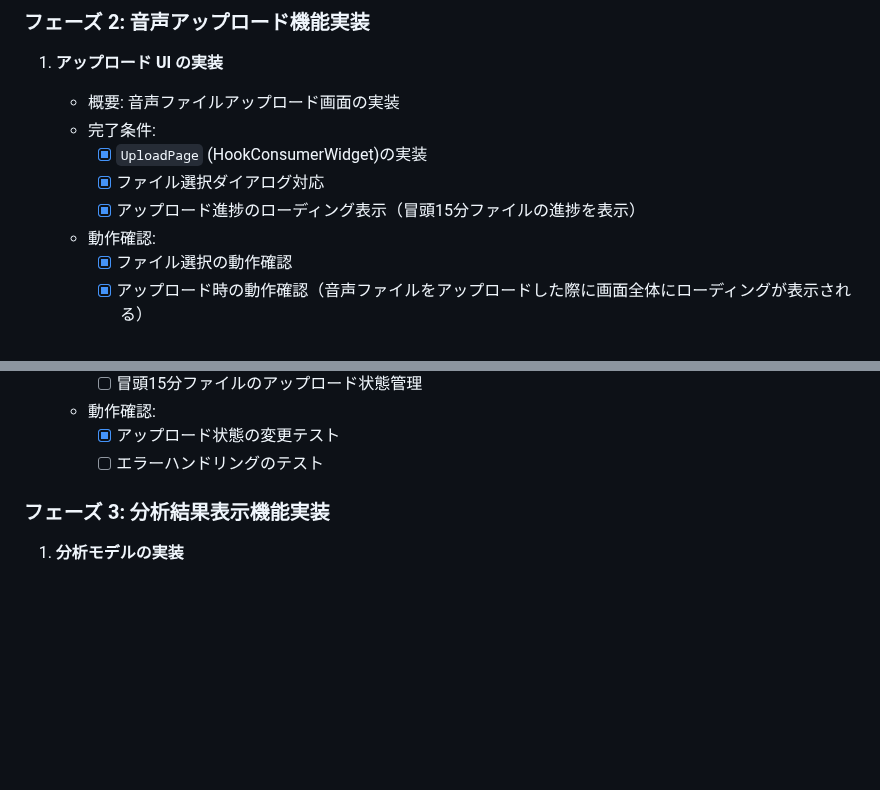
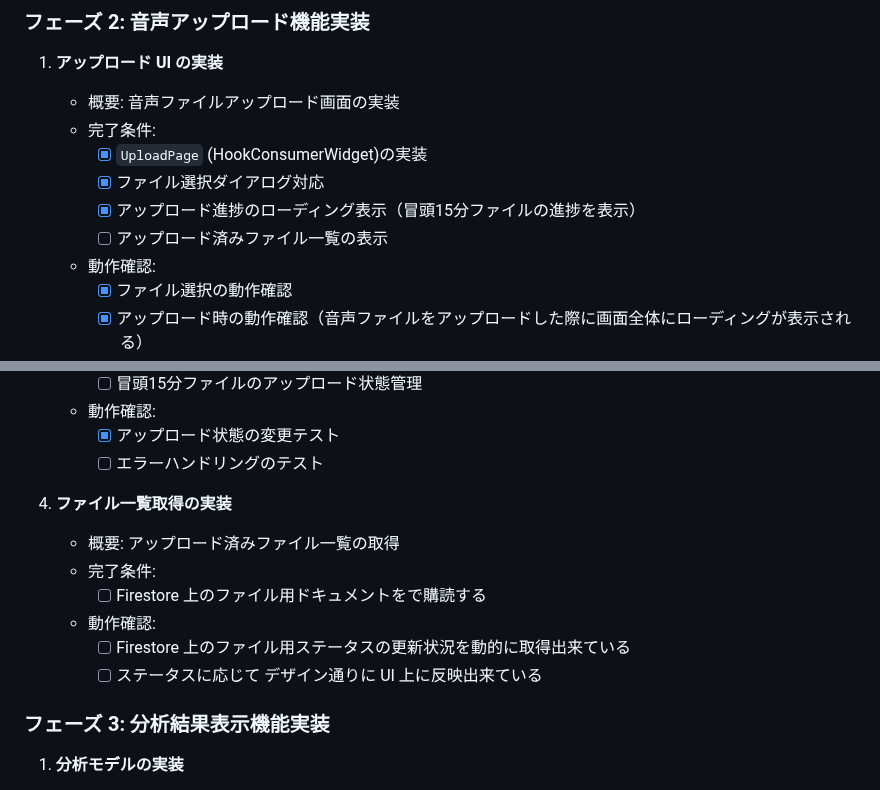
Before and after one commit to GrassVenture/date-feed-back, a Markdown page: context/mvp/task.md, 2 parts joined by grey strips. GitHub-like rendering; blank space fills up the shorter version.

Commit message:
タスクの追加

```diff
--- a/context/mvp/task.md
+++ b/context/mvp/task.md
@@ -71,6 +71,7 @@
      - [x] `UploadPage` (HookConsumerWidget)の実装
      - [x] ファイル選択ダイアログ対応
      - [x] アップロード進捗のローディング表示（冒頭15分ファイルの進捗を表示）
+     - [ ] アップロード済みファイル一覧の表示
    - 動作確認:
      - [x] ファイル選択の動作確認
      - [x] アップロード時の動作確認（音声ファイルをアップロードした際に画面全体にローディングが表示される）
@@ -95,6 +96,15 @@
    - 動作確認:
      - [x] アップロード状態の変更テスト
      - [ ] エラーハンドリングのテスト
+
+4. **ファイル一覧取得の実装**
+
+   - 概要: アップロード済みファイル一覧の取得
+   - 完了条件:
+     - [ ] Firestore 上のファイル用ドキュメントをで購読する
+   - 動作確認:
+     - [ ] Firestore 上のファイル用ステータスの更新状況を動的に取得出来ている
+     - [ ] ステータスに応じて デザイン通りに UI 上に反映出来ている
 
 ### フェーズ 3: 分析結果表示機能実装
 
```
